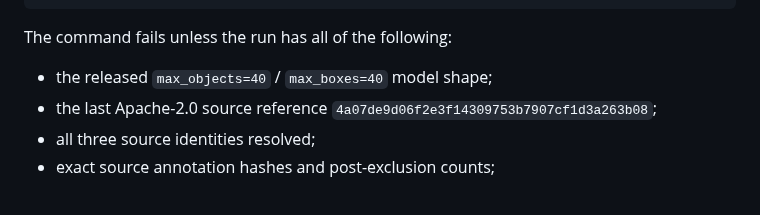
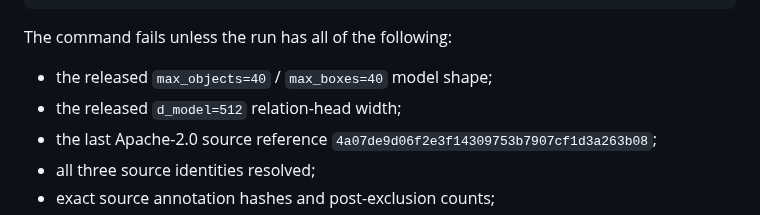
Before and after one commit to qigao/KFCore, a Markdown page: tools/relation_training/README.md, the part around the change. Rendered like a GitHub page.

Commit message:
docs(relation-training): record released d_model=512

```diff
--- a/tools/relation_training/README.md
+++ b/tools/relation_training/README.md
@@ -1595,6 +1595,7 @@ python tools/relation_training/apache_release_qualification.py \
 The command fails unless the run has all of the following:
 
 - the released `max_objects=40` / `max_boxes=40` model shape;
+- the released `d_model=512` relation-head width;
 - the last Apache-2.0 source reference
   `4a07de9d06f2e3f14309753b7907cf1d3a263b08`;
 - all three source identities resolved;
```
